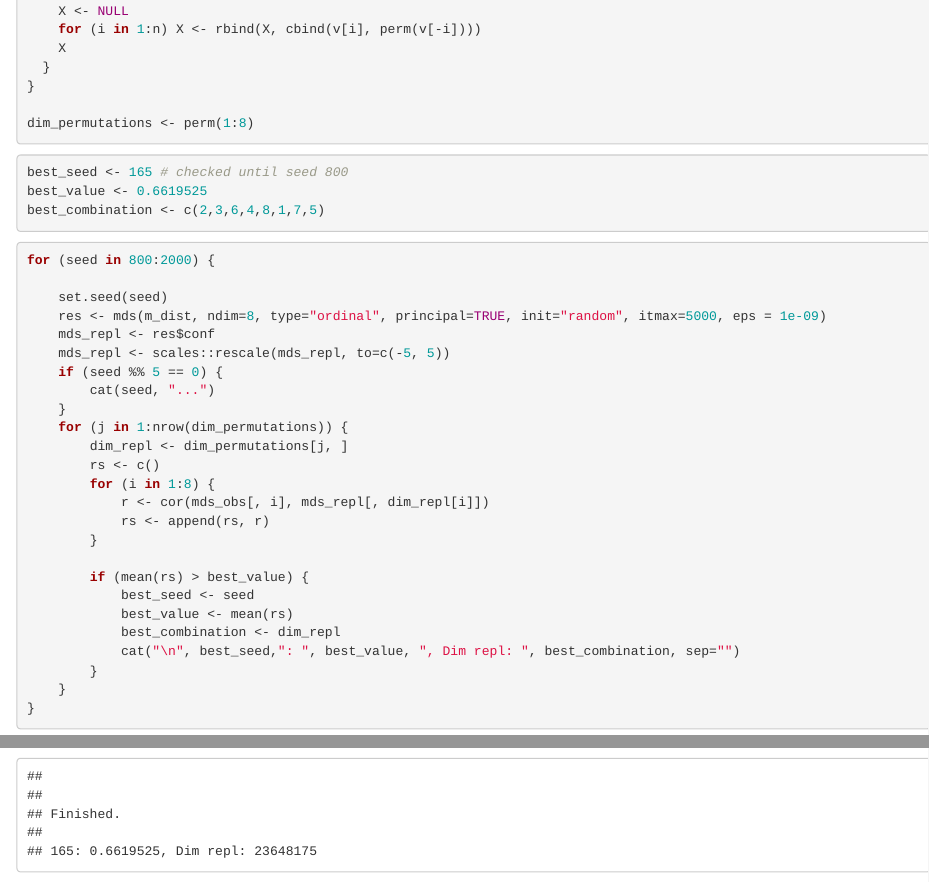
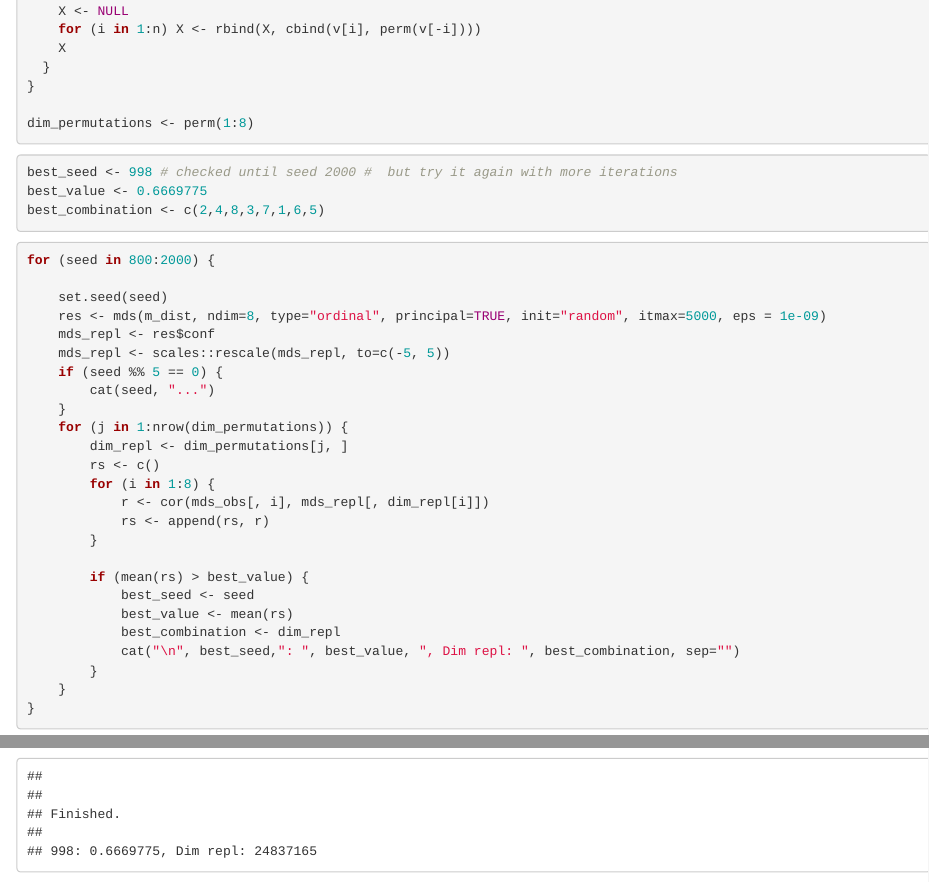
Before and after one commit to dominikpegler/mds_cnn, an R Markdown document (sanders_nosofsky_2020/mds_replication_r.Rmd): the page in a window 1100 px wide, from 2550 px down, and a second part further down, joined at a grey line. Rendered offline with R 4.5, knitr and Pandoc, with nearby package versions; some code elsewhere in the file could not run offline.

````diff
--- a/sanders_nosofsky_2020/mds_replication_r.Rmd
+++ b/sanders_nosofsky_2020/mds_replication_r.Rmd
@@ -131,9 +131,9 @@
 
 
 ```{r}
-best_seed <- 165 # checked until seed 800
-best_value <- 0.6619525
-best_combination <- c(2,3,6,4,8,1,7,5)
+best_seed <- 998 # checked until seed 2000 #  but try it again with more iterations
+best_value <- 0.6669775
+best_combination <- c(2,4,8,3,7,1,6,5)
 ```
 
 
````
Also changed, not shown: 2 other files.
